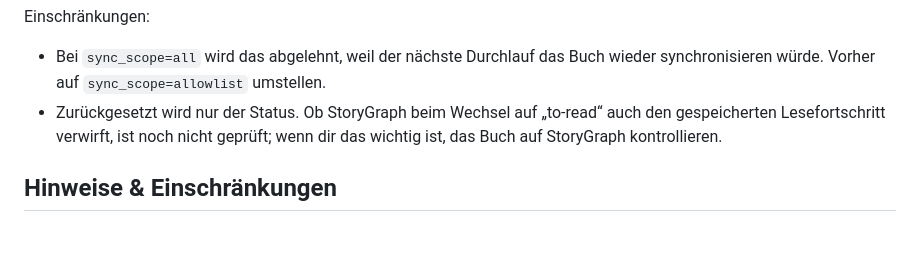
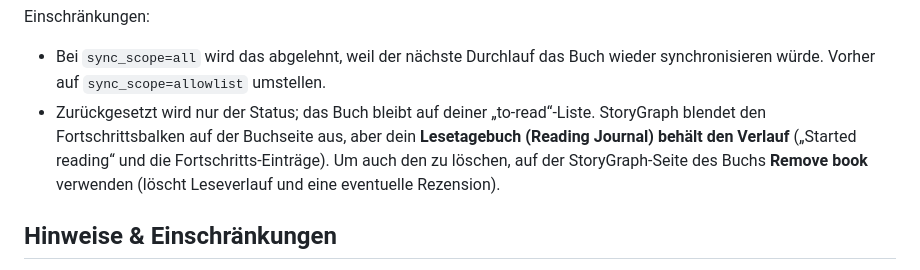
Before and after one commit to dkuester/KindleStoryGraph, a Markdown page: docs/install.de.md, the part around the change. Rendered like a GitHub page; blank space fills up the shorter version.

```diff
--- a/docs/install.de.md
+++ b/docs/install.de.md
@@ -192,9 +192,12 @@ Einschränkungen:
 
 - Bei `sync_scope=all` wird das abgelehnt, weil der nächste Durchlauf das Buch
   wieder synchronisieren würde. Vorher auf `sync_scope=allowlist` umstellen.
-- Zurückgesetzt wird nur der Status. Ob StoryGraph beim Wechsel auf „to-read“
-  auch den gespeicherten Lesefortschritt verwirft, ist noch nicht geprüft; wenn
-  dir das wichtig ist, das Buch auf StoryGraph kontrollieren.
+- Zurückgesetzt wird nur der Status; das Buch bleibt auf deiner
+  „to-read“-Liste. StoryGraph blendet den Fortschrittsbalken auf der Buchseite
+  aus, aber dein **Lesetagebuch (Reading Journal) behält den Verlauf**
+  („Started reading“ und die Fortschritts-Einträge). Um auch den zu löschen,
+  auf der StoryGraph-Seite des Buchs **Remove book** verwenden (löscht
+  Leseverlauf und eine eventuelle Rezension).
 
 ## Hinweise & Einschränkungen
 
```
Also changed, not shown: ROADMAP.md (+11 -6 lines), docs/install.md (+5 -3 lines).
